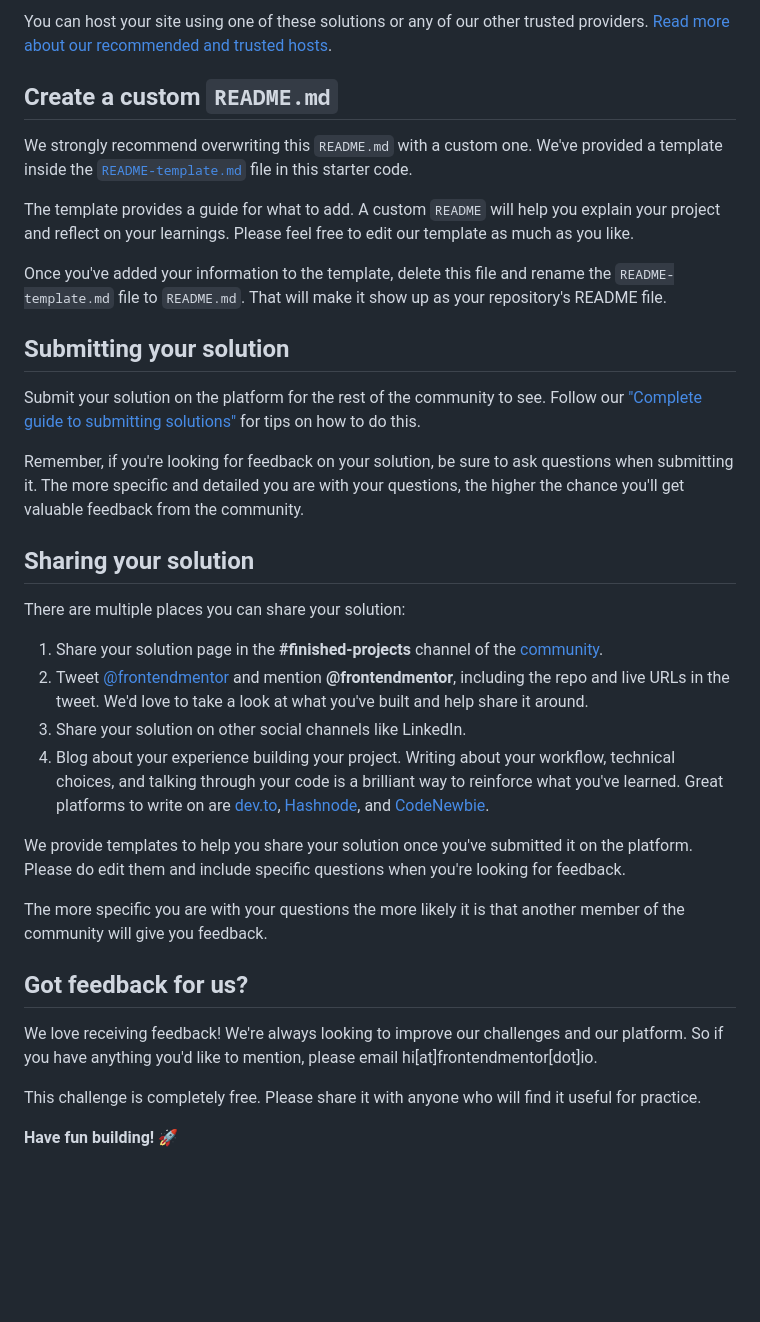
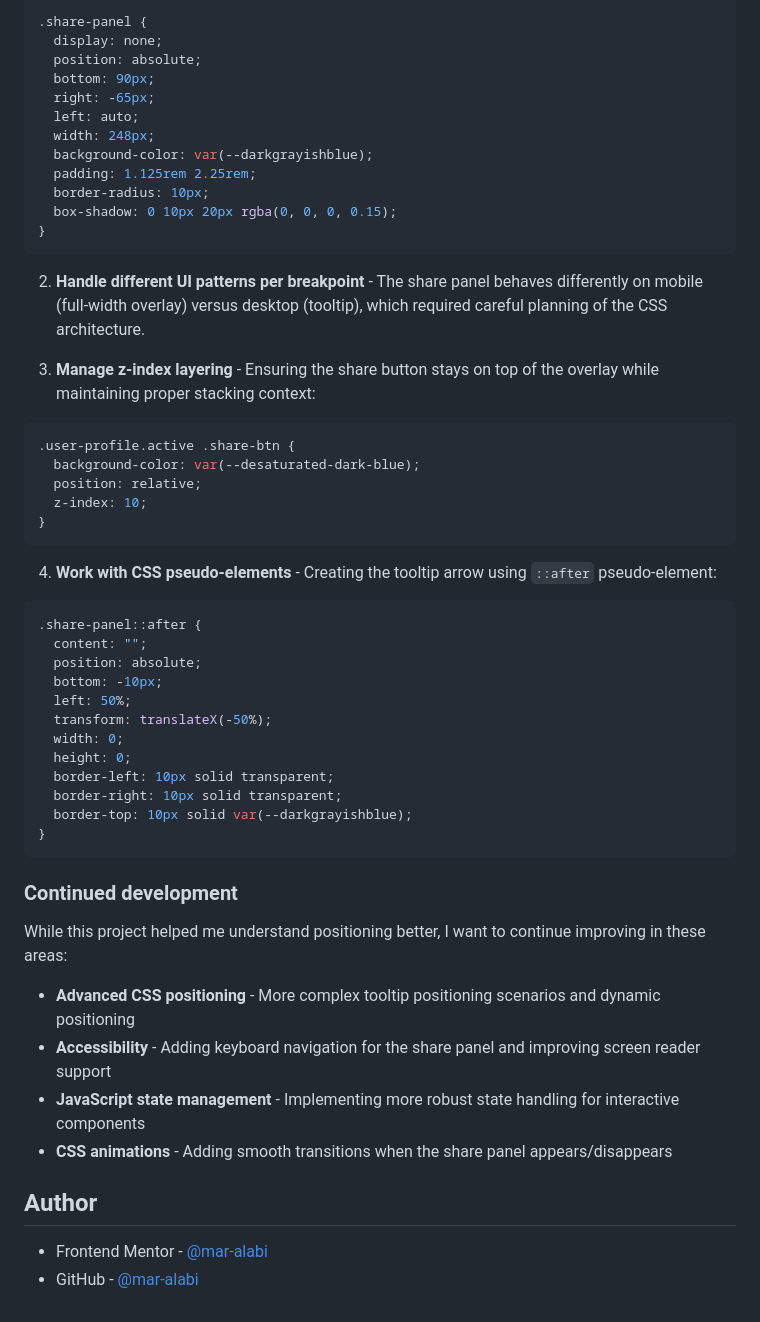
Before and after one commit to mar-alabi/article-preview-component, a Markdown page: README.md, the part around the change printed below. Drawn GitHub-style; blank space fills up the shorter version.

````diff
--- a/README.md
+++ b/README.md
@@ -58,37 +60,58 @@ As mentioned above, there are many ways to host your project for free. Our recom
 
-You can host your site using one of these solutions or any of our other trusted providers. [Read more about our recommended and trusted hosts](https://medium.com/frontend-mentor/frontend-mentor-trusted-hosting-providers-bf000dfebe).
+```css
+.share-panel {
+  display: none;
+  position: absolute;
+  bottom: 90px;
+  right: -65px;
+  left: auto;
+  width: 248px;
+  background-color: var(--darkgrayishblue);
+  padding: 1.125rem 2.25rem;
+  border-radius: 10px;
+  box-shadow: 0 10px 20px rgba(0, 0, 0, 0.15);
+}
+```
 
-## Create a custom `README.md`
+2. **Handle different UI patterns per breakpoint** - The share panel behaves differently on mobile (full-width overlay) versus desktop (tooltip), which required careful planning of the CSS architecture.
 
-We strongly recommend overwriting this `README.md` with a custom one. We've provided a template inside the [`README-template.md`](./README-template.md) file in this starter code.
+3. **Manage z-index layering** - Ensuring the share button stays on top of the overlay while maintaining proper stacking context:
 
-The template provides a guide for what to add. A custom `README` will help you explain your project and reflect on your learnings. Please feel free to edit our template as much as you like.
+```css
+.user-profile.active .share-btn {
+  background-color: var(--desaturated-dark-blue);
+  position: relative;
+  z-index: 10;
+}
+```
 
-Once you've added your information to the template, delete this file and rename the `README-template.md` file to `README.md`. That will make it show up as your repository's README file.
+4. **Work with CSS pseudo-elements** - Creating the tooltip arrow using `::after` pseudo-element:
 
-## Submitting your solution
+```css
+.share-panel::after {
+  content: "";
+  position: absolute;
+  bottom: -10px;
+  left: 50%;
+  transform: translateX(-50%);
+  width: 0;
+  height: 0;
+  border-left: 10px solid transparent;
+  border-right: 10px solid transparent;
+  border-top: 10px solid var(--darkgrayishblue);
+}
+```
 
-Submit your solution on the platform for the rest of the community to see. Follow our ["Complete guide to submitting solutions"](https://medium.com/frontend-mentor/a-complete-guide-to-submitting-solutions-on-frontend-mentor-ac6384162248) for tips on how to do this.
+### Continued development
 
-Remember, if you're looking for feedback on your solution, be sure to ask questions when submitting it. The more specific and detailed you are with your questions, the higher the chance you'll get valuable feedback from the community.
+While this project helped me understand positioning better, I want to continue improving in these areas:
 
-## Sharing your solution
+- **Advanced CSS positioning** - More complex tooltip positioning scenarios and dynamic positioning
+- **Accessibility** - Adding keyboard navigation for the share panel and improving screen reader support
+- **JavaScript state management** - Implementing more robust state handling for interactive components
+- **CSS animations** - Adding smooth transitions when the share panel appears/disappears
 
-There are multiple places you can share your solution:
+## Author
 
-1. Share your solution page in the **#finished-projects** channel of the [community](https://www.frontendmentor.io/community).
-2. Tweet [@frontendmentor](https://twitter.com/frontendmentor) and mention **@frontendmentor**, including the repo and live URLs in the tweet. We'd love to take a look at what you've built and help share it around.
-3. Share your solution on other social channels like LinkedIn.
-4. Blog about your experience building your project. Writing about your workflow, technical choices, and talking through your code is a brilliant way to reinforce what you've learned. Great platforms to write on are [dev.to](https://dev.to/), [Hashnode](https://hashnode.com/), and [CodeNewbie](https://community.codenewbie.org/).
-
-We provide templates to help you share your solution once you've submitted it on the platform. Please do edit them and include specific questions when you're looking for feedback.
-
-The more specific you are with your questions the more likely it is that another member of the community will give you feedback.
-
-## Got feedback for us?
-
-We love receiving feedback! We're always looking to improve our challenges and our platform. So if you have anything you'd like to mention, please email hi[at]frontendmentor[dot]io.
-
-This challenge is completely free. Please share it with anyone who will find it useful for practice.
-
-**Have fun building!** 🚀
+- Frontend Mentor - [@mar-alabi](https://www.frontendmentor.io/profile/mar-alabi)
+- GitHub - [@mar-alabi](https://github.com/mar-alabi)
````
Also changed, not shown: other parts of README.md (+37 -35 lines), README-template.md (deleted, +0 -111 lines), images/active_desktop_state.png (added), images/active_mobile_state.png (added), images/desktop_view.png (added), images/mobile_view.png (added).
